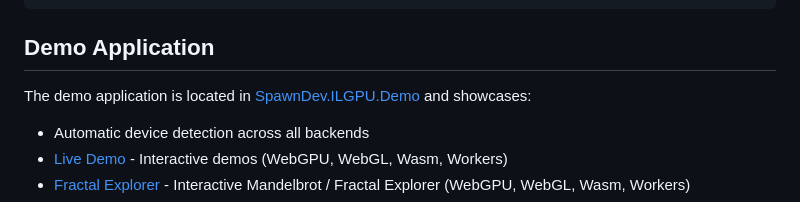
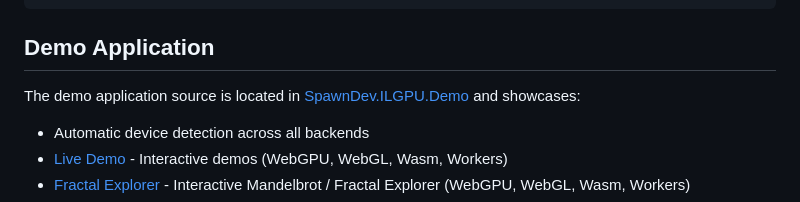
Before and after one commit to ilehtoranta/SpawnDev.ILGPU, a Markdown page: README.md, the part around the change. Drawn GitHub-style.

```diff
--- a/README.md
+++ b/README.md
@@ -22,7 +22,7 @@ Write parallel compute code in C# and let the library pick the best available ba
 
 ## Demo Application
 
-The demo application is located in [SpawnDev.ILGPU.Demo](SpawnDev.ILGPU.Demo) and showcases:
+The demo application source is located in [SpawnDev.ILGPU.Demo](SpawnDev.ILGPU.Demo) and showcases:
 - Automatic device detection across all backends
 - [Live Demo](https://lostbeard.github.io/SpawnDev.ILGPU/) - Interactive demos (WebGPU, WebGL, Wasm, Workers)
 - [Fractal Explorer](https://lostbeard.github.io/SpawnDev.ILGPU/fractals) - Interactive Mandelbrot / Fractal Explorer (WebGPU, WebGL, Wasm, Workers)
```
